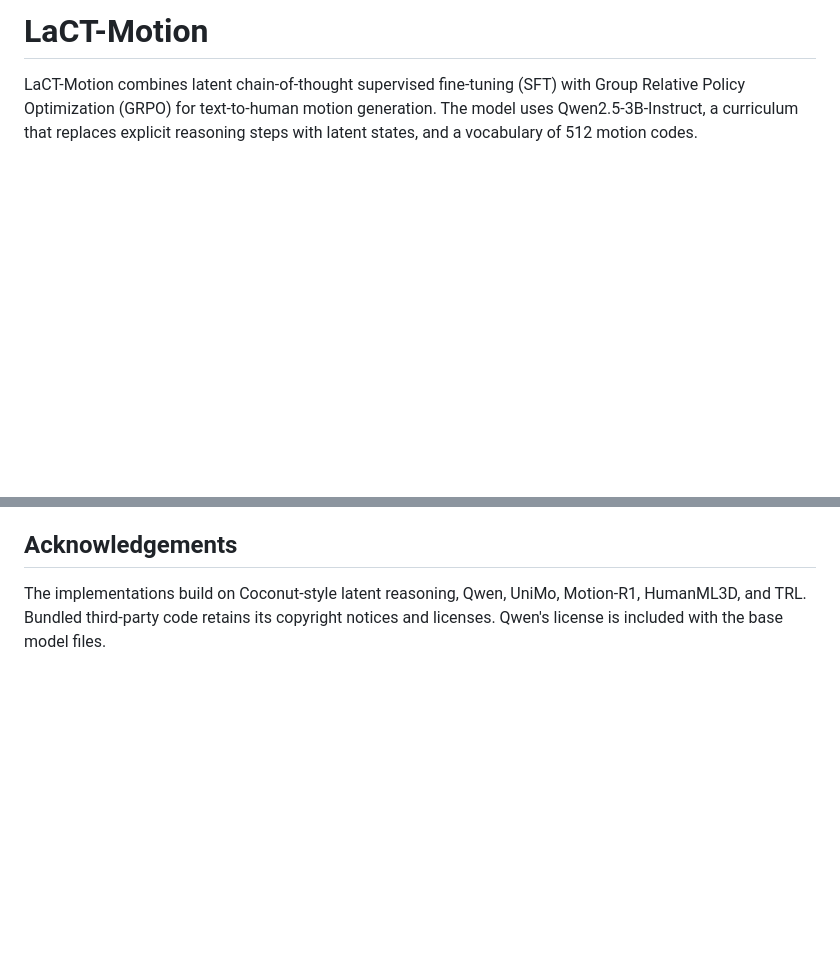
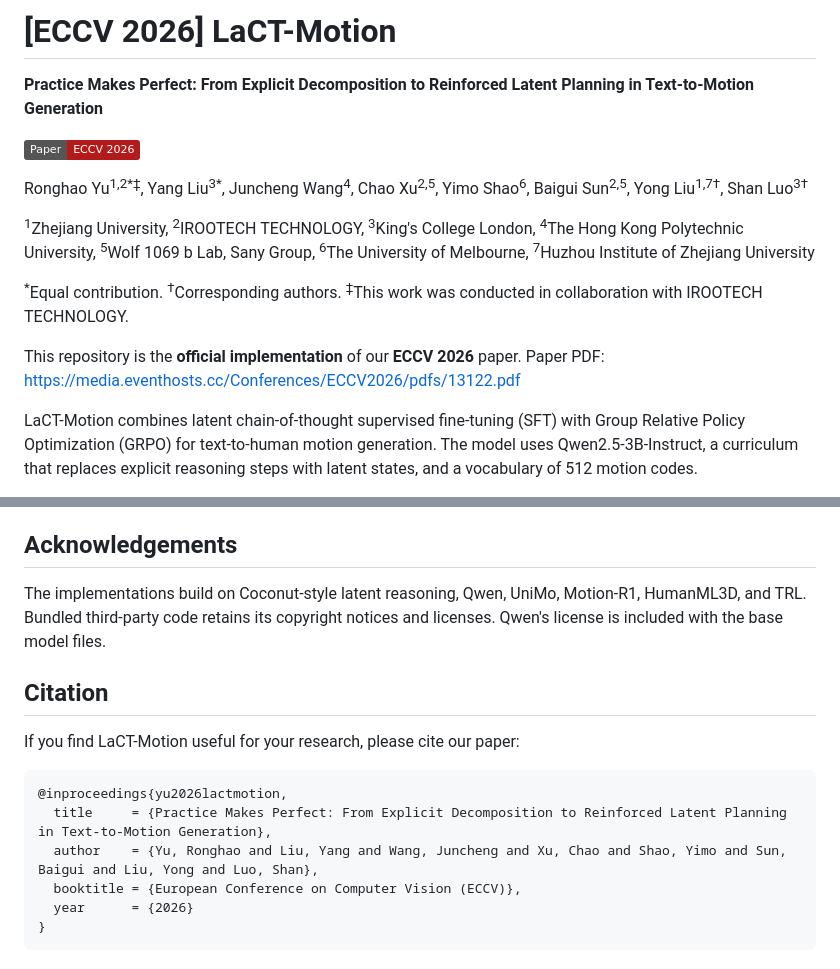
Before and after one commit to Erwin2233/LaCT-Motion, a Markdown page: README.md, 2 parts joined by grey strips. GitHub-like rendering; badges without logos; blank space fills up the shorter version.

Commit message:
Add ECCV 2026 paper, authors, official-code statement, and citation to README

````diff
--- a/README.md
+++ b/README.md
@@ -1,4 +1,16 @@
-# LaCT-Motion
+# **[ECCV 2026]** LaCT-Motion
+
+**Practice Makes Perfect: From Explicit Decomposition to Reinforced Latent Planning in Text-to-Motion Generation**
+
+[![Paper](https://img.shields.io/badge/Paper-ECCV%202026-b31b1b.svg)](https://media.eventhosts.cc/Conferences/ECCV2026/pdfs/13122.pdf)
+
+Ronghao Yu<sup>1,2\*‡</sup>, Yang Liu<sup>3\*</sup>, Juncheng Wang<sup>4</sup>, Chao Xu<sup>2,5</sup>, Yimo Shao<sup>6</sup>, Baigui Sun<sup>2,5</sup>, Yong Liu<sup>1,7†</sup>, Shan Luo<sup>3†</sup>
+
+<sup>1</sup>Zhejiang University, <sup>2</sup>IROOTECH TECHNOLOGY, <sup>3</sup>King's College London, <sup>4</sup>The Hong Kong Polytechnic University, <sup>5</sup>Wolf 1069 b Lab, Sany Group, <sup>6</sup>The University of Melbourne, <sup>7</sup>Huzhou Institute of Zhejiang University
+
+<sup>\*</sup>Equal contribution. <sup>†</sup>Corresponding authors. <sup>‡</sup>This work was conducted in collaboration with IROOTECH TECHNOLOGY.
+
+This repository is the **official implementation** of our **ECCV 2026** paper. Paper PDF: <https://media.eventhosts.cc/Conferences/ECCV2026/pdfs/13122.pdf>
 
 LaCT-Motion combines latent chain-of-thought supervised fine-tuning (SFT) with Group Relative Policy Optimization (GRPO) for text-to-human motion generation. The model uses Qwen2.5-3B-Instruct, a curriculum that replaces explicit reasoning steps with latent states, and a vocabulary of 512 motion codes.
 
@@ -278,3 +290,16 @@ Use `--text-file prompts.txt` for multiple prompts. The demo saves motion featur
 ## Acknowledgements
 
 The implementations build on Coconut-style latent reasoning, Qwen, UniMo, Motion-R1, HumanML3D, and TRL. Bundled third-party code retains its copyright notices and licenses. Qwen's license is included with the base model files.
+
+## Citation
+
+If you find LaCT-Motion useful for your research, please cite our paper:
+
+```bibtex
+@inproceedings{yu2026lactmotion,
+  title     = {Practice Makes Perfect: From Explicit Decomposition to Reinforced Latent Planning in Text-to-Motion Generation},
+  author    = {Yu, Ronghao and Liu, Yang and Wang, Juncheng and Xu, Chao and Shao, Yimo and Sun, Baigui and Liu, Yong and Luo, Shan},
+  booktitle = {European Conference on Computer Vision (ECCV)},
+  year      = {2026}
+}
+```
````
